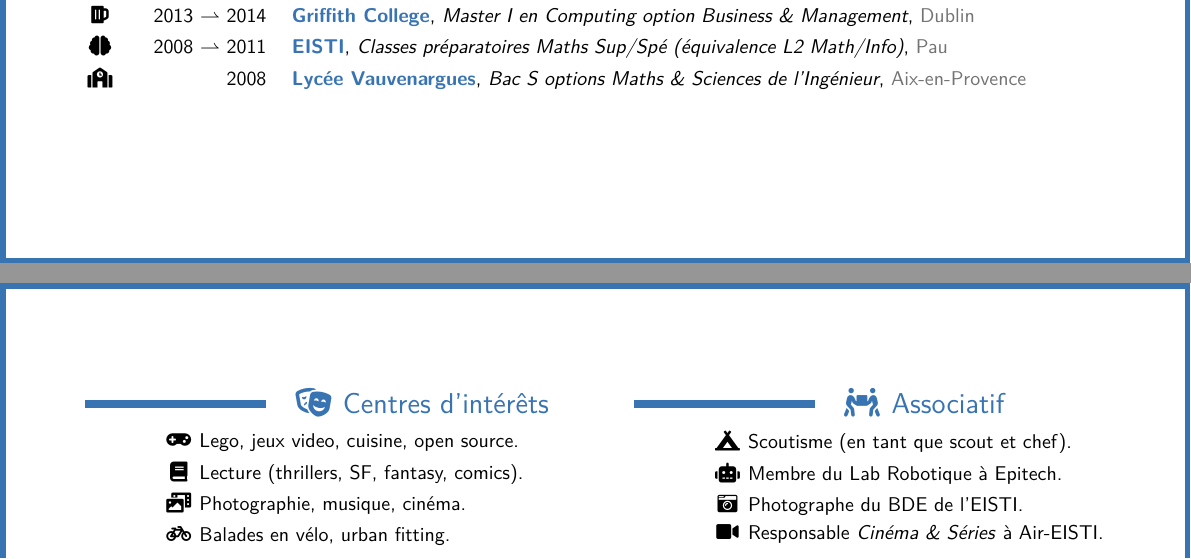
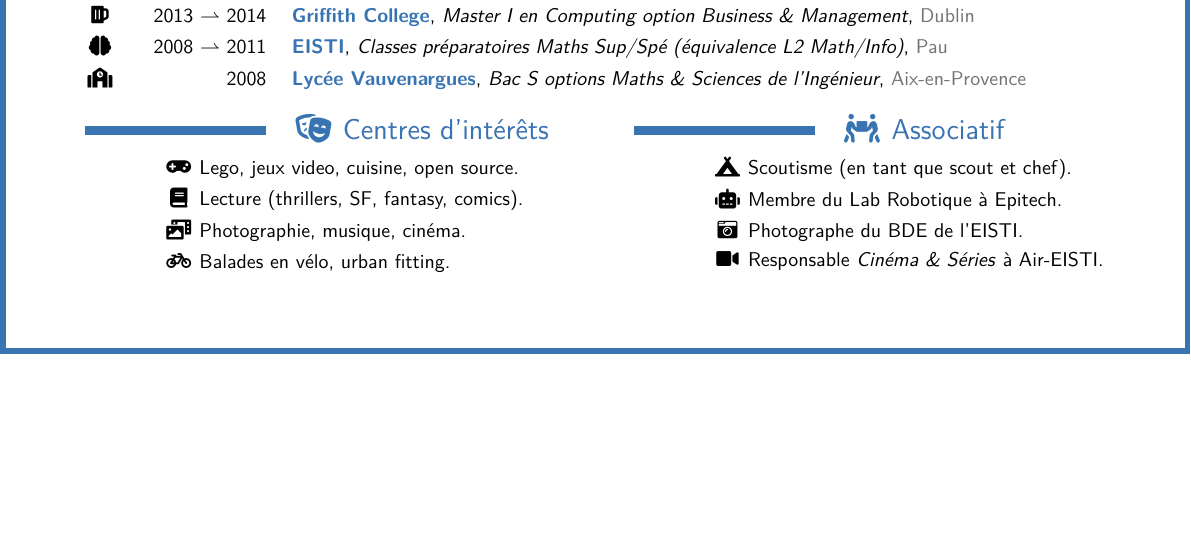
Before and after one commit to brtrndb/cv, a LaTeX CV (BertrandBoyer.tex): two parts of pages 1 and 2 of 2 before the commit and part of the page after it, the two joined at a grey line, cut so that both start at the same text, the shorter picture padded with empty space. Compiled offline with LuaLaTeX.

Commit message:
Increase page size.

```diff
--- a/BertrandBoyer.tex
+++ b/BertrandBoyer.tex
@@ -5,7 +5,7 @@
 \documentclass[10pt,sans,a4paper]{moderncv}
 \usepackage{luatextra}
 \usepackage[french]{babel}
-\usepackage[paperheight=36.1cm]{geometry}
+\usepackage[paperheight=37.70cm]{geometry}
 \usepackage[fixed]{fontawesome5}
 \usepackage{wrapfig}
 \usepackage{ifthen}
```
